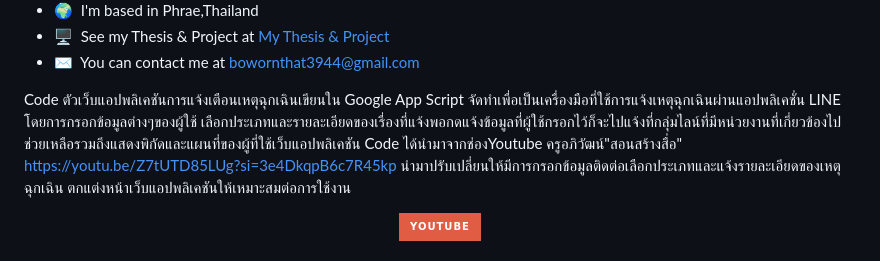
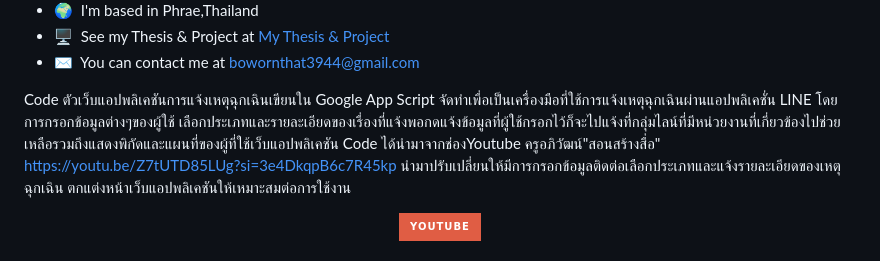
Before and after one commit to bawornthat3944/bawornthat3944, a Markdown page: README.md, the part around the change. Drawn GitHub-style; badges without logos.

```diff
--- a/README.md
+++ b/README.md
@@ -11,7 +11,7 @@ Hello, I am Mr. Bawornthat Srinakorn, nickname Gan, 23 years old. I graduated fr
 * 🖥️  See my Thesis & Project at [My Thesis & Project](https://drive.google.com/drive/folders/1E0tGuF4S26yfJshoxIZiVd65DEnjSVzC?usp=sharing)
 * ✉️  You can contact me at [bowornthat3944@gmail.com](mailto:bowornthat3944@gmail.com)
 
-Code ตัวเว็บแอปพลิเคชันการแจ้งเตือนเหตุฉุกเฉินเขียนใน Google App Script จัดทำเพื่อเป็นเครื่องมือที่ใช้การแจ้งเหตุฉุกเฉินผ่านแอปพลิเคชั่น LINE โดยการกรอกข้อมูลต่างๆของผู้ใช้ เลือกประเภทและรายละเอียดของเรื่องที่แจ้งพอกดแจ้งข้อมูลที่ผู้ใช้กรอกไว้ก็จะไปแจ้งที่กลุ่มไลน์ที่มีหน่วยงานที่เกี่ยวข้องไปช่วยเหลือรวมถึงแสดงพิกัดและแผนที่ของผู้ที่ใช้เว็บแอปพลิเคชัน
+Code ตัวเว็บแอปพลิเคชันการแจ้งเหตุฉุกเฉินเขียนใน Google App Script จัดทำเพื่อเป็นเครื่องมือที่ใช้การแจ้งเหตุฉุกเฉินผ่านแอปพลิเคชั่น LINE โดยการกรอกข้อมูลต่างๆของผู้ใช้ เลือกประเภทและรายละเอียดของเรื่องที่แจ้งพอกดแจ้งข้อมูลที่ผู้ใช้กรอกไว้ก็จะไปแจ้งที่กลุ่มไลน์ที่มีหน่วยงานที่เกี่ยวข้องไปช่วยเหลือรวมถึงแสดงพิกัดและแผนที่ของผู้ที่ใช้เว็บแอปพลิเคชัน
 Code ได้นำมาจากช่องYoutube ครูอภิวัฒน์"สอนสร้างสื่อ" https://youtu.be/Z7tUTD85LUg?si=3e4DkqpB6c7R45kp นำมาปรับเปลี่ยนให้มีการกรอกข้อมูลติดต่อเลือกประเภทและแจ้งรายละเอียดของเหตุฉุกเฉิน ตกแต่งหน้าเว็บแอปพลิเคชันให้เหมาะสมต่อการใช้งาน
 <div id="badges" align="center">
 <a href="https://www.youtube.com/@KruApiwat">
```
